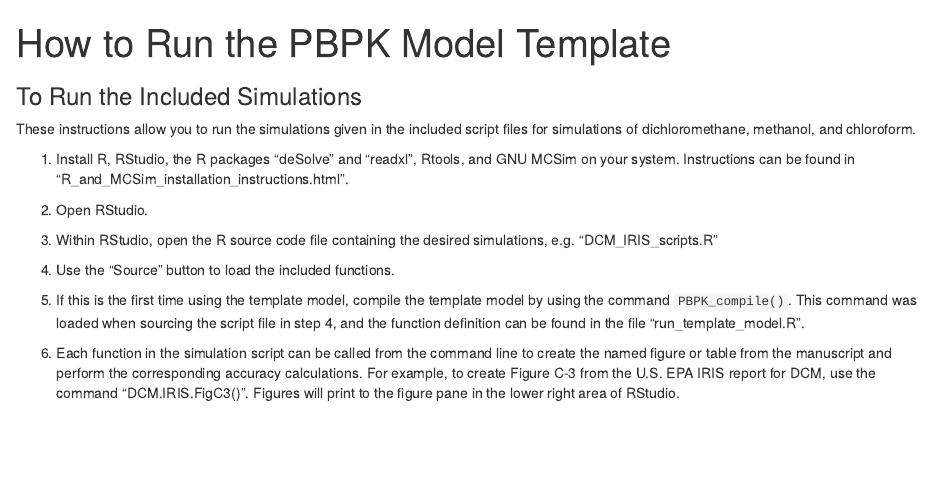
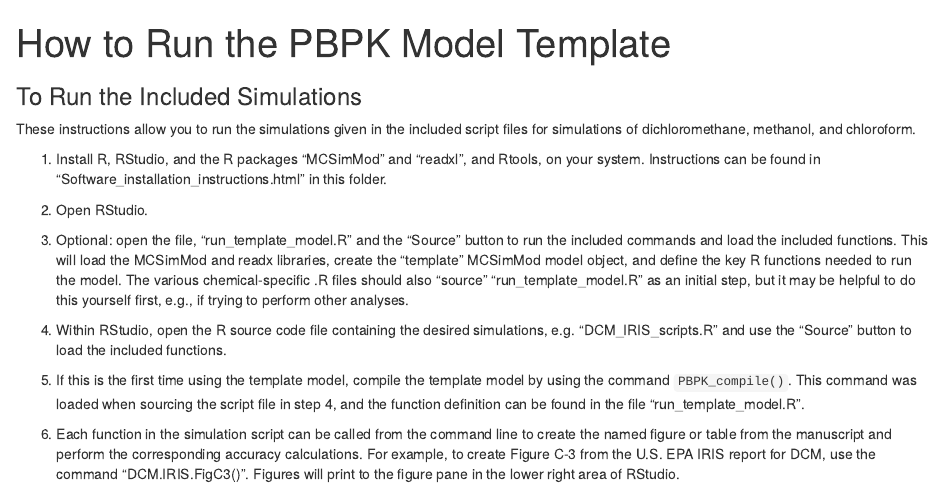
Before and after one commit to schlossman/pfas_inhalation_pbpk, an R Markdown document (Documentation/How_To_Run_PBPK_Template.Rmd): the page in a window 1100 px wide, from its top. Rendered offline with R 4.5, knitr and Pandoc, with nearby package versions.

Commit message:
Revised How_To_Run_PBPK_Template.Rmd to reflect the change to using the MCSimMod package.

```diff
--- a/Documentation/How_To_Run_PBPK_Template.Rmd
+++ b/Documentation/How_To_Run_PBPK_Template.Rmd
@@ -12,13 +12,13 @@ knitr::opts_chunk$set(echo = TRUE)
 
 These instructions allow you to run the simulations given in the included script files for simulations of dichloromethane, methanol, and chloroform.
 
-1.	Install R, RStudio, the R packages "deSolve" and "readxl", Rtools, and GNU MCSim on your system. Instructions can be found in "R_and_MCSim_installation_instructions.html".
+1.	Install R, RStudio, and the R packages "MCSimMod" and "readxl", and Rtools, on your system. Instructions can be found in "Software_installation_instructions.html" in this folder.
 
-1.	Open RStudio.
+2.	Open RStudio.
 
-1.	Within RStudio, open the R source code file containing the desired simulations, e.g. "DCM_IRIS_scripts.R"
+3.  Optional: open the file, "run_template_model.R" and the "Source" button to run the included commands and load the included functions. This will load the MCSimMod and readx libraries, create the "template" MCSimMod model object, and define the key R functions needed to run the model. The various chemical-specific .R files should also "source" "run_template_model.R" as an initial step, but it may be helpful to do this yourself first, e.g., if trying to perform other analyses.
 
-1.	Use the "Source" button to load the included functions.
+4.	Within RStudio, open the R source code file containing the desired simulations, e.g. "DCM_IRIS_scripts.R" and use the "Source" button to load the included functions.
 
 1. If this is the first time using the template model, compile the template model by using the command `PBPK_compile()`. This command was loaded when sourcing the script file in step 4, and the function definition can be found in the file "run_template_model.R".
 
```
